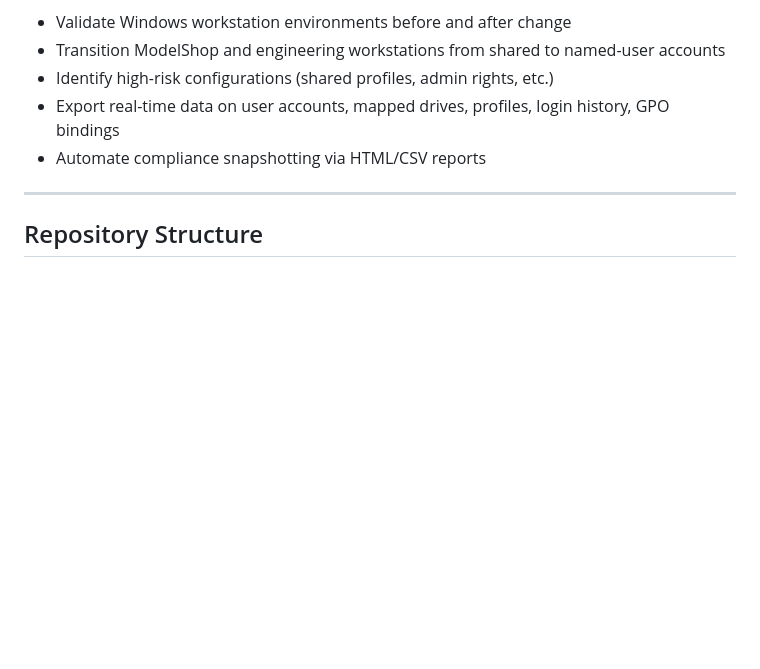
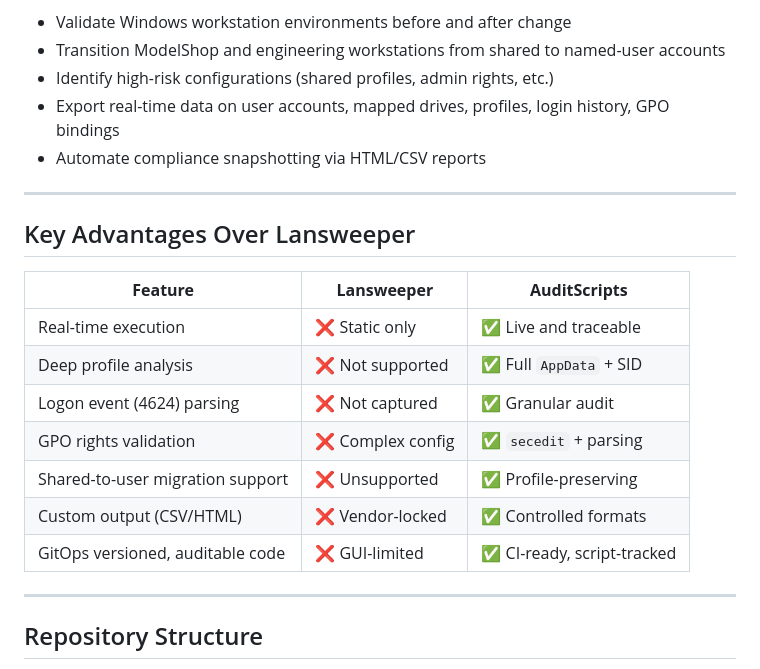
Before and after one commit to Curtis-Davidson/williams-f1, a Markdown page: README.md, the part around the change. Rendered like a GitHub page; blank space fills up the shorter version.

```diff
--- a/README.md
+++ b/README.md
@@ -17,6 +17,20 @@ The scripts in this repository are used to:
 - Identify high-risk configurations (shared profiles, admin rights, etc.)
 - Export real-time data on user accounts, mapped drives, profiles, login history, GPO bindings
 - Automate compliance snapshotting via HTML/CSV reports
+
+---
+
+##  Key Advantages Over Lansweeper
+
+| **Feature**                        | **Lansweeper**    | **AuditScripts**             |
+|------------------------------------|-------------------|------------------------------|
+| Real-time execution                | ❌ Static only    | ✅ Live and traceable         |
+| Deep profile analysis              | ❌ Not supported  | ✅ Full `AppData` + SID       |
+| Logon event (4624) parsing         | ❌ Not captured   | ✅ Granular audit             |
+| GPO rights validation              | ❌ Complex config | ✅ `secedit` + parsing        |
+| Shared-to-user migration support   | ❌ Unsupported    | ✅ Profile-preserving         |
+| Custom output (CSV/HTML)           | ❌ Vendor-locked  | ✅ Controlled formats         |
+| GitOps versioned, auditable code   | ❌ GUI-limited    | ✅ CI-ready, script-tracked   |
 
 ---
 
```
